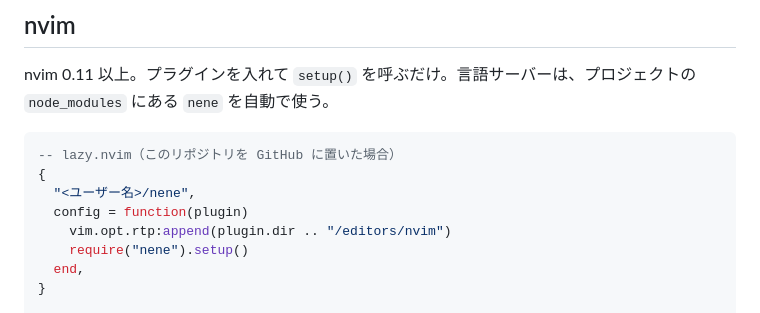
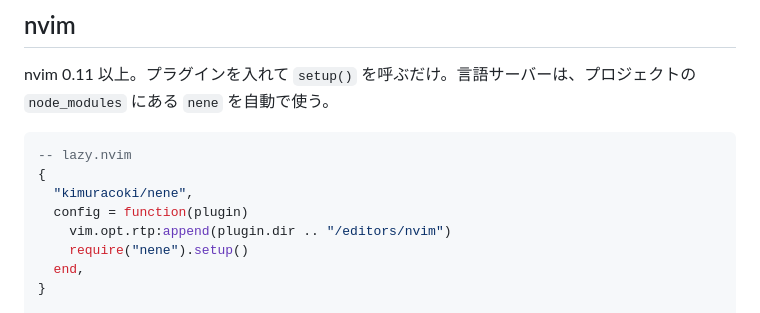
Before and after one commit to kimuracoki/nene, a Markdown page: README.md, the part around the change. GitHub-like rendering.

Commit message:
README の nvim の設定例に、リポジトリの場所を書く
Co-Authored-By: Claude Opus 5.5 <noreply@anthropic.com>

````diff
--- a/README.md
+++ b/README.md
@@ -143,9 +143,9 @@ export default { plugins: [nene()] };
 nvim 0.11 以上。プラグインを入れて `setup()` を呼ぶだけ。言語サーバーは、プロジェクトの `node_modules` にある `nene` を自動で使う。
 
 ```lua
--- lazy.nvim（このリポジトリを GitHub に置いた場合）
+-- lazy.nvim
 {
-  "<ユーザー名>/nene",
+  "kimuracoki/nene",
   config = function(plugin)
     vim.opt.rtp:append(plugin.dir .. "/editors/nvim")
     require("nene").setup()
````
